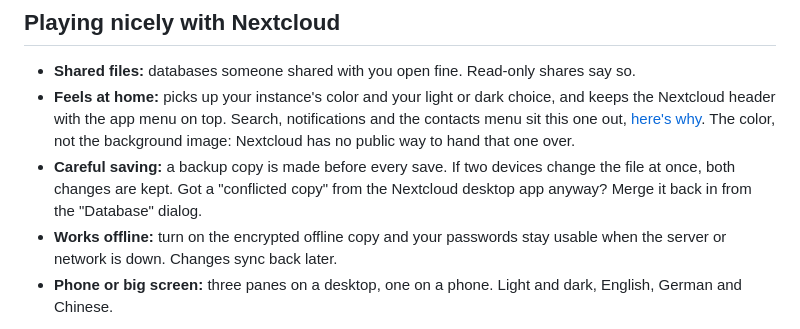
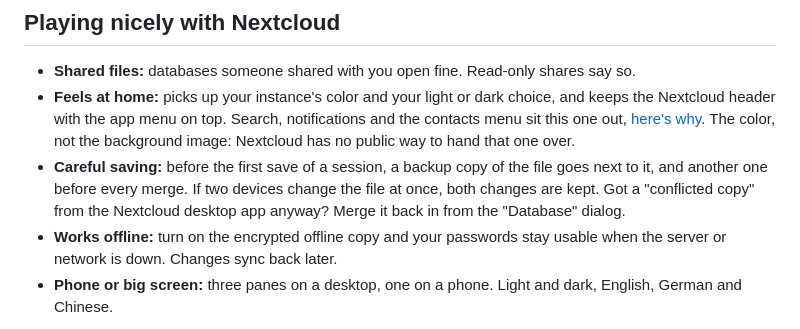
Before and after one commit to StudioCuda/KeePassNC, a Markdown page: docs/FEATURES.md, the part around the change. Drawn GitHub-style.

```diff
--- a/docs/FEATURES.md
+++ b/docs/FEATURES.md
@@ -45,7 +45,7 @@ The short tour is in the [README](../README.md). This is the long version, for w
 
 - **Shared files:** databases someone shared with you open fine. Read-only shares say so.
 - **Feels at home:** picks up your instance's color and your light or dark choice, and keeps the Nextcloud header with the app menu on top. Search, notifications and the contacts menu sit this one out, [here's why](../SECURITY.md#model-in-short). The color, not the background image: Nextcloud has no public way to hand that one over.
-- **Careful saving:** a backup copy is made before every save. If two devices change the file at once, both changes are kept. Got a "conflicted copy" from the Nextcloud desktop app anyway? Merge it back in from the "Database" dialog.
+- **Careful saving:** before the first save of a session, a backup copy of the file goes next to it, and another one before every merge. If two devices change the file at once, both changes are kept. Got a "conflicted copy" from the Nextcloud desktop app anyway? Merge it back in from the "Database" dialog.
 - **Works offline:** turn on the encrypted offline copy and your passwords stay usable when the server or network is down. Changes sync back later.
 - **Phone or big screen:** three panes on a desktop, one on a phone. Light and dark, English, German and Chinese.
 
```
Also changed, not shown: README.md (+1 -1 lines), docs/KEYFILE-MEMORY.md (+1 -1 lines).
